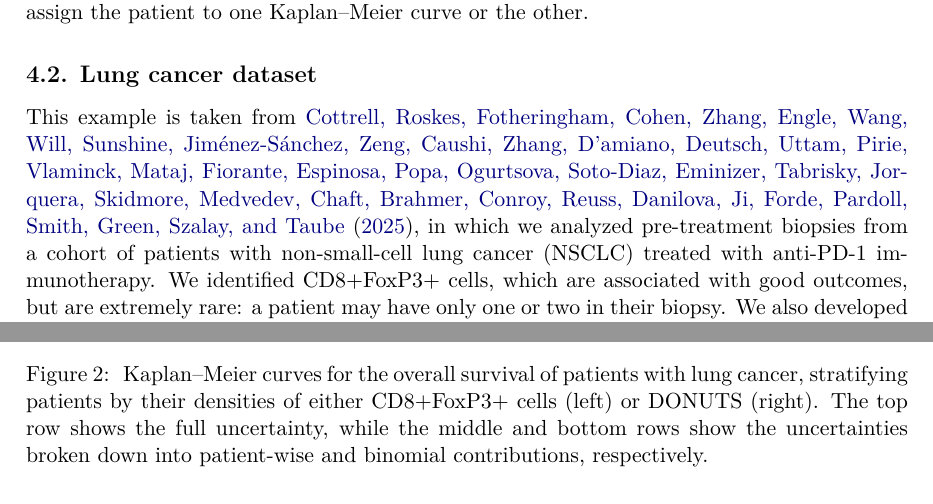
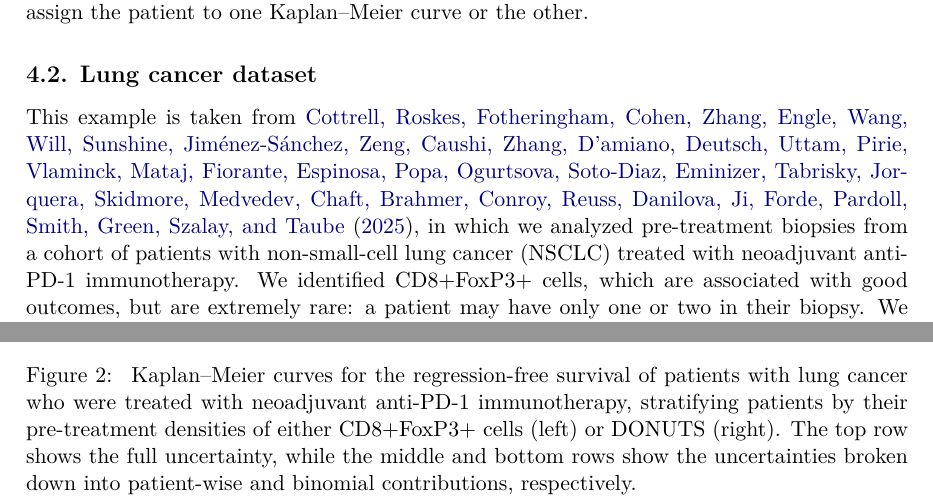
Before and after one commit to AstroPathJHU/KoMbine, a LaTeX document (docs/08_kaplan_meier_paper.tex): two parts of pages 6 and 8 of 14, joined at a grey line, cut so that both start at the same text. Compiled offline with pdfLaTeX.

Commit message:
correct paper text to RFS

```diff
--- a/docs/08_kaplan_meier_paper.tex
+++ b/docs/08_kaplan_meier_paper.tex
@@ -213,5 +213,5 @@ This surprising result highlights the importance of the patient-wise uncertainti
 
 \subsection{Lung cancer dataset}
 
-This example is taken from \citet{DONUTS}, in which we analyzed pre-treatment biopsies from a cohort of patients with non-small-cell lung cancer (NSCLC) treated with anti-PD-1 immunotherapy.  We identified CD8+FoxP3+ cells, which are associated with good outcomes, but are extremely rare: a patient may have only one or two in their biopsy.  We also developed a probabilistic biomarker, called DONUTS, which resemble the niche of the CD8+FoxP3+ cells but are much more abundant.
+This example is taken from \citet{DONUTS}, in which we analyzed pre-treatment biopsies from a cohort of patients with non-small-cell lung cancer (NSCLC) treated with neoadjuvant anti-PD-1 immunotherapy.  We identified CD8+FoxP3+ cells, which are associated with good outcomes, but are extremely rare: a patient may have only one or two in their biopsy.  We also developed a probabilistic biomarker, called DONUTS, which resemble the niche of the CD8+FoxP3+ cells but are much more abundant.
 
@@ -257,7 +257,7 @@ It should be noted that this is a fairly small cohort of only 25 patients.  In a
     \includegraphics[width=\linewidth]{lung_donuts_km_RFS_binomial.pdf}
     \caption{\label{fig:lung-dataset-donuts-binomial}}
   \end{subfigure}
-  \caption{\label{fig:lung-dataset} \KM{} curves for the overall survival of patients with lung cancer, stratifying patients by their densities of either CD8+FoxP3+ cells (left) or DONUTS (right).  The top row shows the full uncertainty, while the middle and bottom rows show the uncertainties broken down into patient-wise and binomial contributions, respectively.}
+  \caption{\label{fig:lung-dataset} \KM{} curves for the regression-free survival of patients with lung cancer who were treated with neoadjuvant anti-PD-1 immunotherapy, stratifying patients by their pre-treatment densities of either CD8+FoxP3+ cells (left) or DONUTS (right).  The top row shows the full uncertainty, while the middle and bottom rows show the uncertainties broken down into patient-wise and binomial contributions, respectively.}
 \end{figure}
 
 \subsection{Comparison with Greenwood confidence intervals}\label{sec:compare-to-greenwood}
```
Also changed, not shown: docs/08_kaplan_meier_paper.tex (2 more changed lines).
